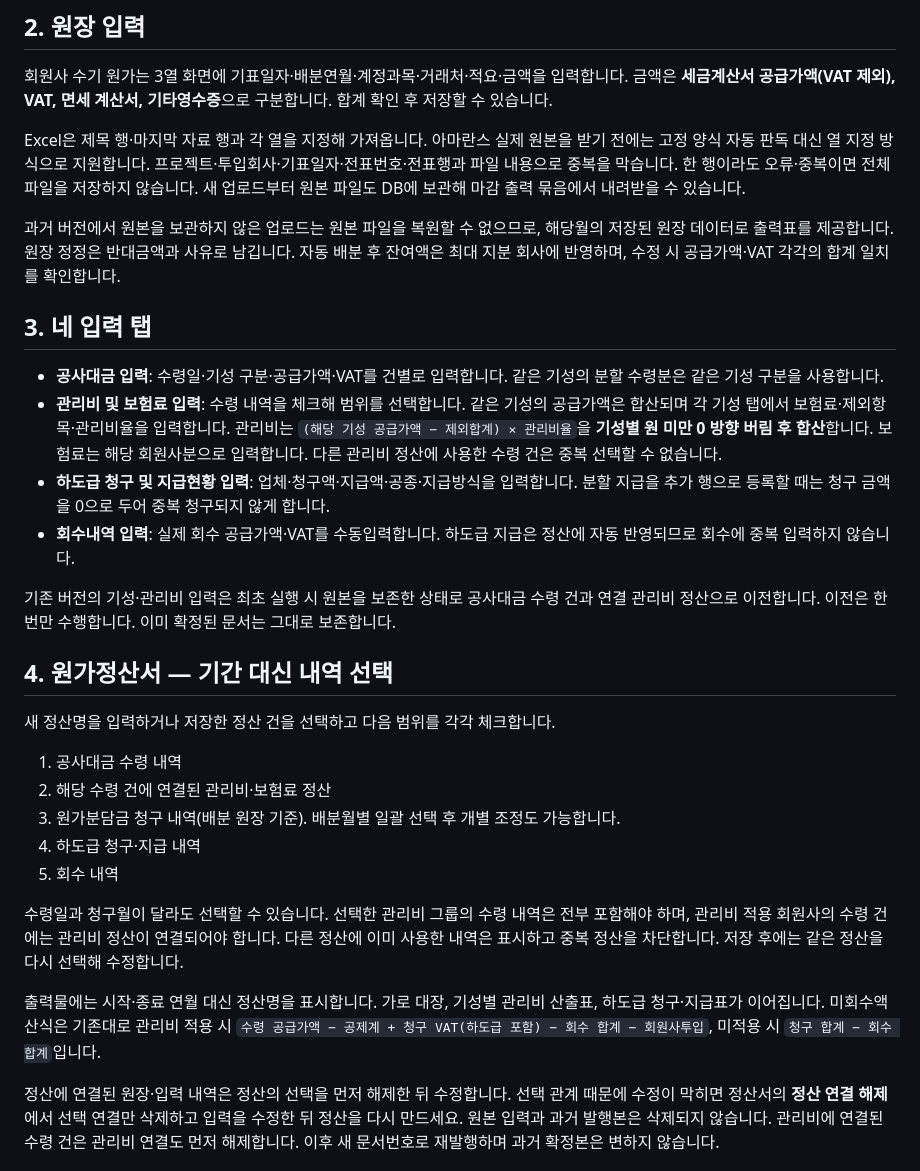
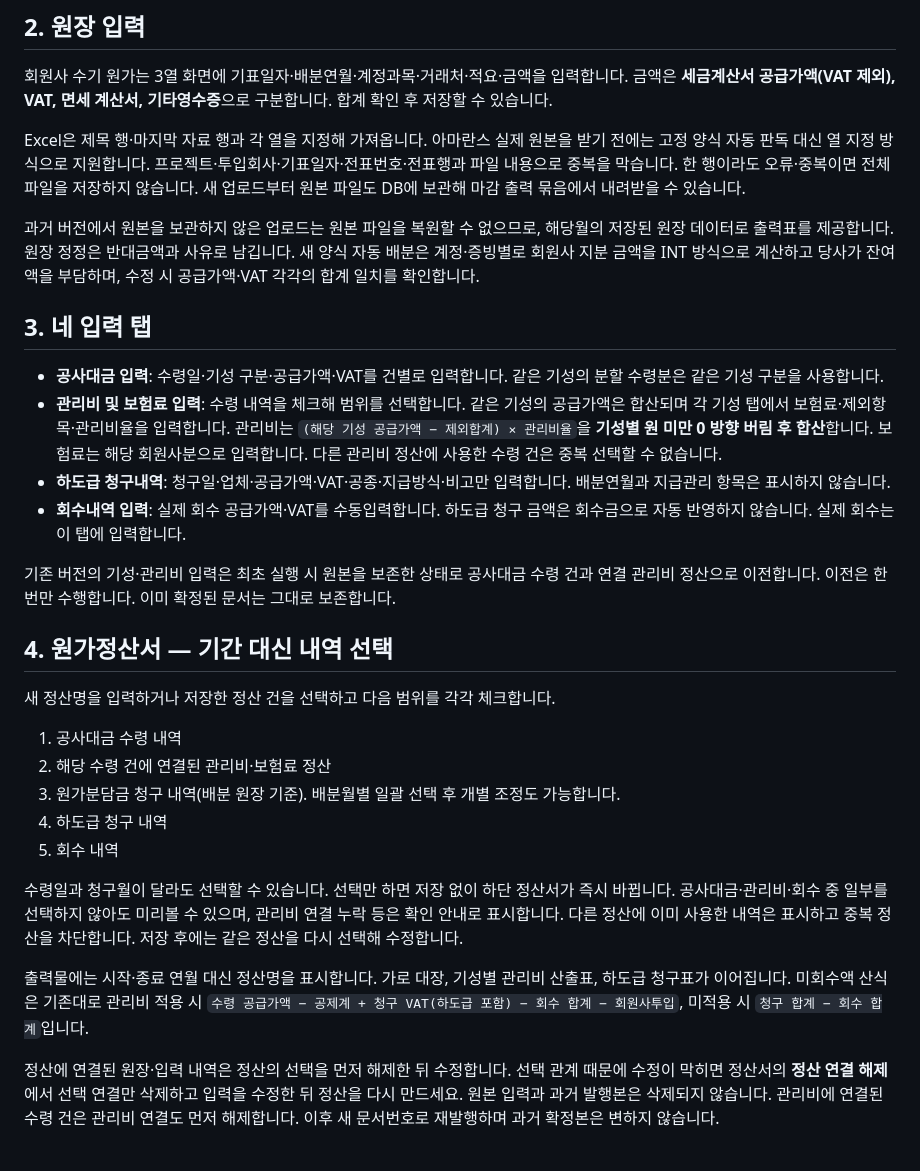
Before and after one commit to whrbcjs-oss/sheri2, a Markdown page: docs/공동도급_사용안내.md, the part around one of its changes. Drawn GitHub-style.

```diff
--- a/docs/공동도급_사용안내.md
+++ b/docs/공동도급_사용안내.md
@@ -14,14 +14,14 @@
 
 Excel은 제목 행·마지막 자료 행과 각 열을 지정해 가져옵니다. 아마란스 실제 원본을 받기 전에는 고정 양식 자동 판독 대신 열 지정 방식으로 지원합니다. 프로젝트·투입회사·기표일자·전표번호·전표행과 파일 내용으로 중복을 막습니다. 한 행이라도 오류·중복이면 전체 파일을 저장하지 않습니다. 새 업로드부터 원본 파일도 DB에 보관해 마감 출력 묶음에서 내려받을 수 있습니다.
 
-과거 버전에서 원본을 보관하지 않은 업로드는 원본 파일을 복원할 수 없으므로, 해당월의 저장된 원장 데이터로 출력표를 제공합니다. 원장 정정은 반대금액과 사유로 남깁니다. 자동 배분 후 잔여액은 최대 지분 회사에 반영하며, 수정 시 공급가액·VAT 각각의 합계 일치를 확인합니다.
+과거 버전에서 원본을 보관하지 않은 업로드는 원본 파일을 복원할 수 없으므로, 해당월의 저장된 원장 데이터로 출력표를 제공합니다. 원장 정정은 반대금액과 사유로 남깁니다. 새 양식 자동 배분은 계정·증빙별로 회원사 지분 금액을 INT 방식으로 계산하고 당사가 잔여액을 부담하며, 수정 시 공급가액·VAT 각각의 합계 일치를 확인합니다.
 
 ## 3. 네 입력 탭
 
 - **공사대금 입력**: 수령일·기성 구분·공급가액·VAT를 건별로 입력합니다. 같은 기성의 분할 수령분은 같은 기성 구분을 사용합니다.
 - **관리비 및 보험료 입력**: 수령 내역을 체크해 범위를 선택합니다. 같은 기성의 공급가액은 합산되며 각 기성 탭에서 보험료·제외항목·관리비율을 입력합니다. 관리비는 `(해당 기성 공급가액 − 제외합계) × 관리비율`을 **기성별 원 미만 0 방향 버림 후 합산**합니다. 보험료는 해당 회원사분으로 입력합니다. 다른 관리비 정산에 사용한 수령 건은 중복 선택할 수 없습니다.
-- **하도급 청구 및 지급현황 입력**: 업체·청구액·지급액·공종·지급방식을 입력합니다. 분할 지급을 추가 행으로 등록할 때는 청구 금액을 0으로 두어 중복 청구되지 않게 합니다.
-- **회수내역 입력**: 실제 회수 공급가액·VAT를 수동입력합니다. 하도급 지급은 정산에 자동 반영되므로 회수에 중복 입력하지 않습니다.
+- **하도급 청구내역**: 청구일·업체·공급가액·VAT·공종·지급방식·비고만 입력합니다. 배분연월과 지급관리 항목은 표시하지 않습니다.
+- **회수내역 입력**: 실제 회수 공급가액·VAT를 수동입력합니다. 하도급 청구 금액은 회수금으로 자동 반영하지 않습니다. 실제 회수는 이 탭에 입력합니다.
 
 기존 버전의 기성·관리비 입력은 최초 실행 시 원본을 보존한 상태로 공사대금 수령 건과 연결 관리비 정산으로 이전합니다. 이전은 한 번만 수행합니다. 이미 확정된 문서는 그대로 보존합니다.
 
@@ -32,12 +32,12 @@ Excel은 제목 행·마지막 자료 행과 각 열을 지정해 가져옵니
 1. 공사대금 수령 내역
 2. 해당 수령 건에 연결된 관리비·보험료 정산
 3. 원가분담금 청구 내역(배분 원장 기준). 배분월별 일괄 선택 후 개별 조정도 가능합니다.
-4. 하도급 청구·지급 내역
+4. 하도급 청구 내역
 5. 회수 내역
 
-수령일과 청구월이 달라도 선택할 수 있습니다. 선택한 관리비 그룹의 수령 내역은 전부 포함해야 하며, 관리비 적용 회원사의 수령 건에는 관리비 정산이 연결되어야 합니다. 다른 정산에 이미 사용한 내역은 표시하고 중복 정산을 차단합니다. 저장 후에는 같은 정산을 다시 선택해 수정합니다.
+수령일과 청구월이 달라도 선택할 수 있습니다. 선택만 하면 저장 없이 하단 정산서가 즉시 바뀝니다. 공사대금·관리비·회수 중 일부를 선택하지 않아도 미리볼 수 있으며, 관리비 연결 누락 등은 확인 안내로 표시합니다. 다른 정산에 이미 사용한 내역은 표시하고 중복 정산을 차단합니다. 저장 후에는 같은 정산을 다시 선택해 수정합니다.
 
-출력물에는 시작·종료 연월 대신 정산명을 표시합니다. 가로 대장, 기성별 관리비 산출표, 하도급 청구·지급표가 이어집니다. 미회수액 산식은 기존대로 관리비 적용 시 `수령 공급가액 − 공제계 + 청구 VAT(하도급 포함) − 회수 합계 − 회원사투입`, 미적용 시 `청구 합계 − 회수 합계`입니다.
+출력물에는 시작·종료 연월 대신 정산명을 표시합니다. 가로 대장, 기성별 관리비 산출표, 하도급 청구표가 이어집니다. 미회수액 산식은 기존대로 관리비 적용 시 `수령 공급가액 − 공제계 + 청구 VAT(하도급 포함) − 회수 합계 − 회원사투입`, 미적용 시 `청구 합계 − 회수 합계`입니다.
 
 정산에 연결된 원장·입력 내역은 정산의 선택을 먼저 해제한 뒤 수정합니다. 선택 관계 때문에 수정이 막히면 정산서의 **정산 연결 해제**에서 선택 연결만 삭제하고 입력을 수정한 뒤 정산을 다시 만드세요. 원본 입력과 과거 발행본은 삭제되지 않습니다. 관리비에 연결된 수령 건은 관리비 연결도 먼저 해제합니다. 이후 새 문서번호로 재발행하며 과거 확정본은 변하지 않습니다.
 
```
Also changed, not shown: other parts of docs/공동도급_사용안내.md (+16 -0 lines), README.md (+7 -0 lines), docs/joint-allocation-print.png (added), docs/joint-allocation-screen.png (added), docs/joint-nov-input.png (added), docs/joint-nov-letter.png (added), docs/joint-nov-preview.png (added), docs/joint-subcontract-claim-only.png (added), 11 other files.
